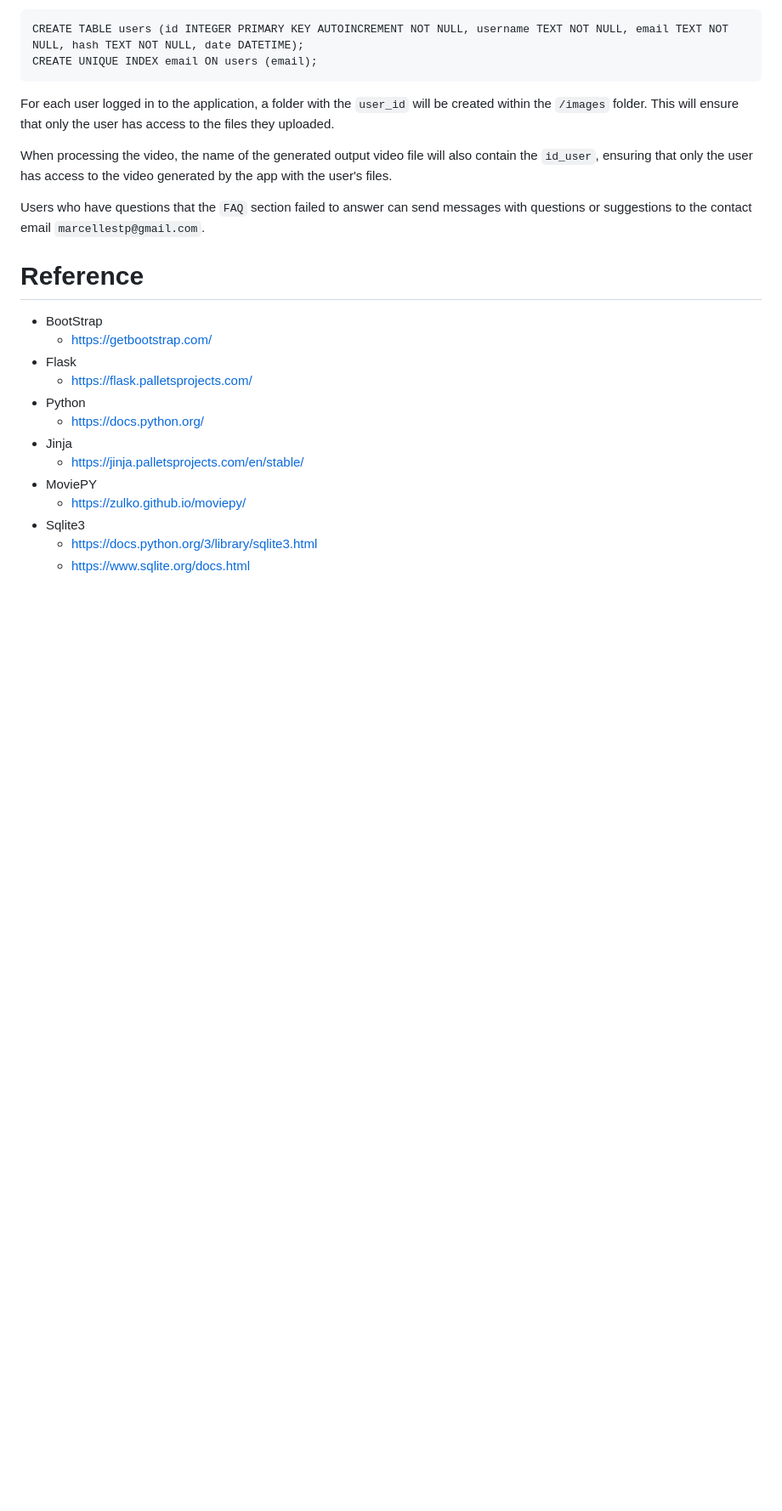
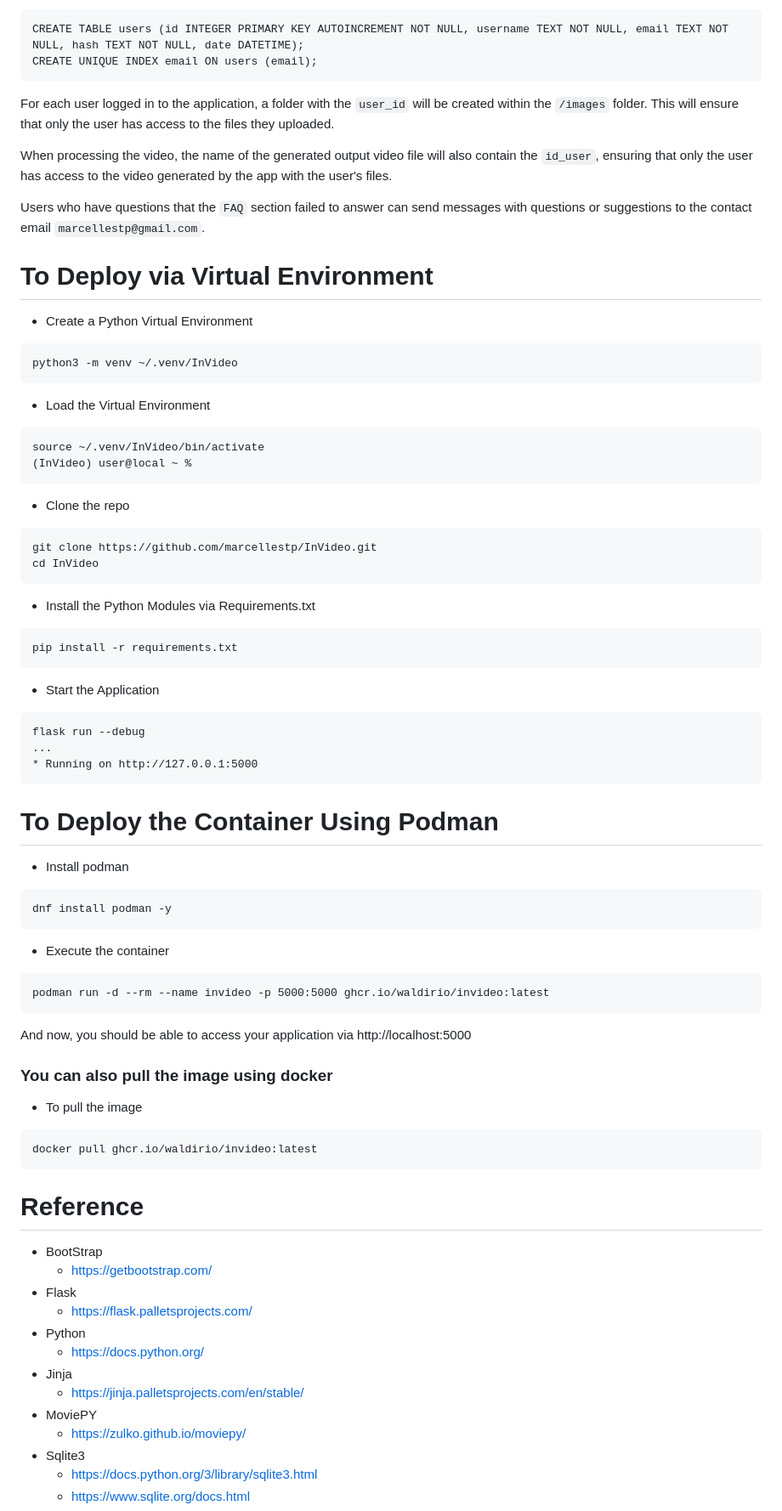
Before and after one commit to marcellestp/InVideo, a Markdown page: README.md, the part around the change. Shown at 85% size. Rendered like a GitHub page; blank space fills up the shorter version.

````diff
--- a/README.md
+++ b/README.md
@@ -156,6 +156,52 @@ When processing the video, the name of the generated output video file will also
 Users who have questions that the `FAQ` section failed to answer can send messages with questions or suggestions to the contact email `marcellestp@gmail.com`.
 
 
+# To Deploy via Virtual Environment
+- Create a Python Virtual Environment
+```
+python3 -m venv ~/.venv/InVideo
+```
+- Load the Virtual Environment
+```
+source ~/.venv/InVideo/bin/activate
+(InVideo) user@local ~ %
+```
+- Clone the repo
+```
+git clone https://github.com/marcellestp/InVideo.git
+cd InVideo
+```
+- Install the Python Modules via Requirements.txt
+```
+pip install -r requirements.txt
+```
+- Start the Application
+```
+flask run --debug
+...
+* Running on http://127.0.0.1:5000
+```
+
+# To Deploy the Container Using Podman
+- Install podman
+```
+dnf install podman -y
+```
+- Execute the container
+```
+podman run -d --rm --name invideo -p 5000:5000 ghcr.io/waldirio/invideo:latest
+```
+
+And now, you should be able to access your application via http://localhost:5000
+
+
+### You can also pull the image using docker
+- To pull the image
+```
+docker pull ghcr.io/waldirio/invideo:latest
+```
+
+
 # Reference
 - BootStrap
     - https://getbootstrap.com/
````
